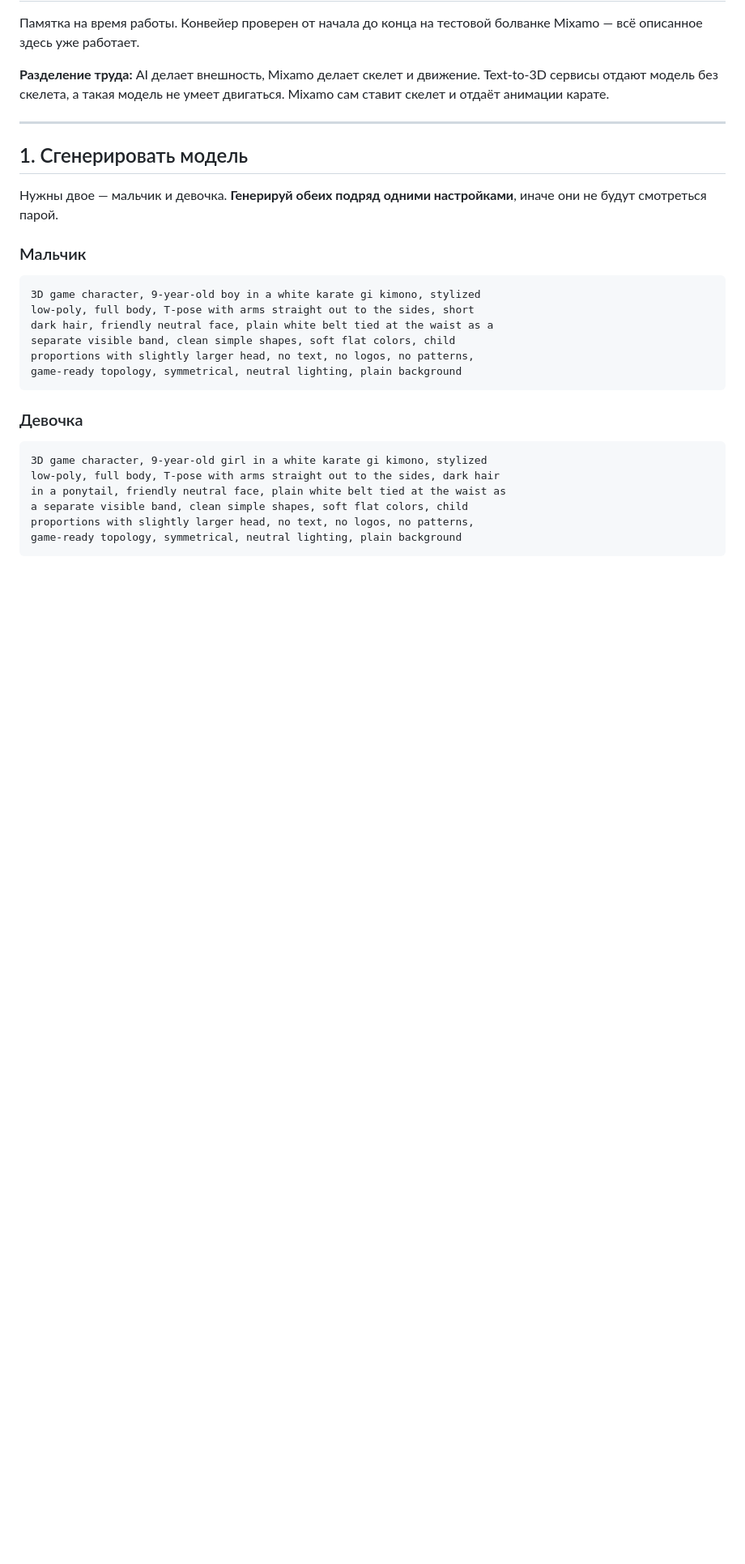
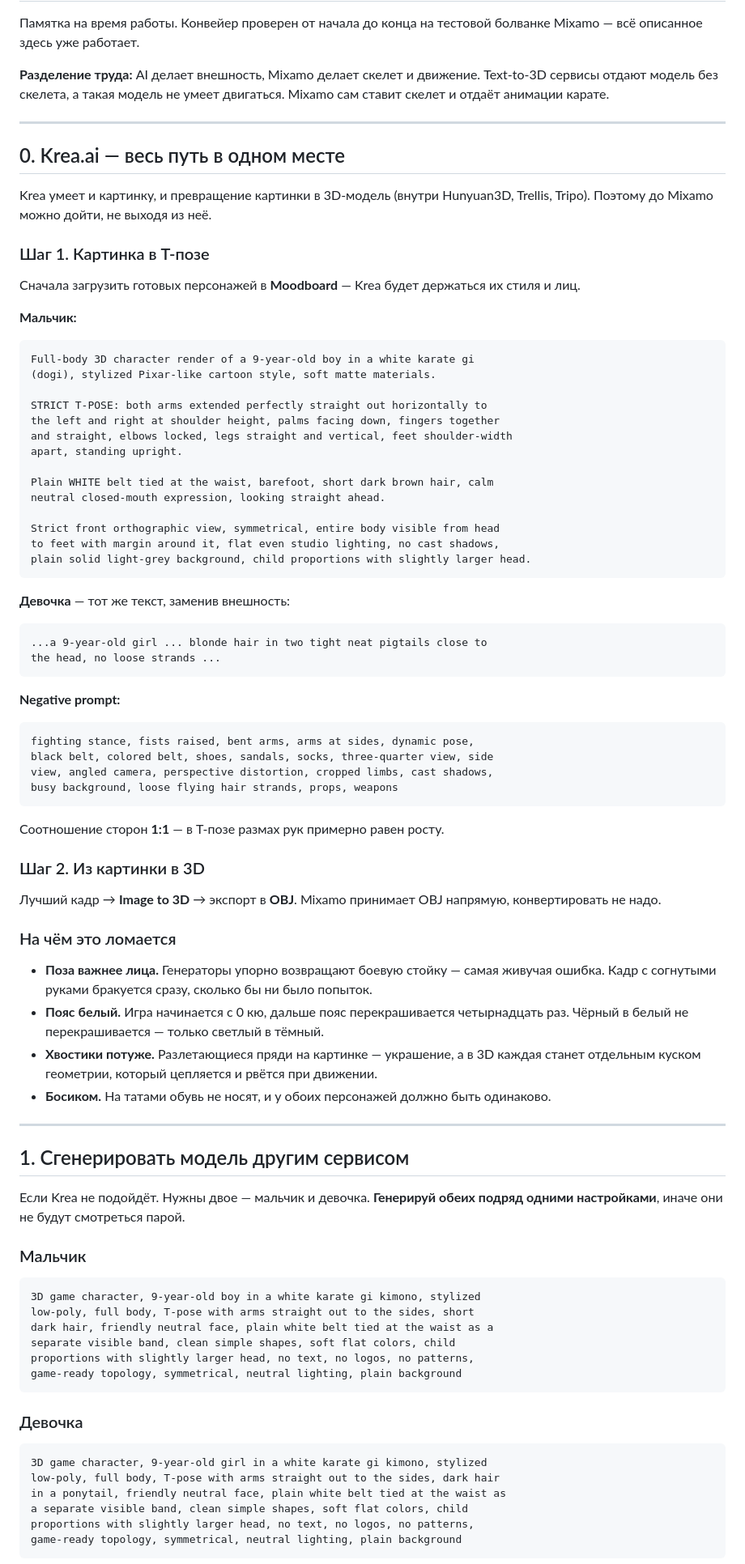
Before and after one commit to andreybikov85-sketch/kaitaka-karate, a Markdown page: docs/АССЕТЫ.md, the part around the change. Shown at 81% size. Rendered like a GitHub page; blank space fills up the shorter version.

Commit message:
Памятка: промпты для Krea.ai
Krea умеет и картинку, и превращение её в 3D — весь путь до Mixamo
проходится в одном месте. Экспорт в OBJ, который Mixamo принимает
напрямую, без конвертации.

Co-Authored-By: Claude Opus 5 <noreply@anthropic.com>

````diff
--- a/docs/АССЕТЫ.md
+++ b/docs/АССЕТЫ.md
@@ -6,9 +6,67 @@
 
 ---
 
-## 1. Сгенерировать модель
+## 0. Krea.ai — весь путь в одном месте
 
-Нужны двое — мальчик и девочка. **Генерируй обеих подряд одними настройками**, иначе они не будут смотреться парой.
+Krea умеет и картинку, и превращение картинки в 3D-модель (внутри Hunyuan3D, Trellis, Tripo). Поэтому до Mixamo можно дойти, не выходя из неё.
+
+### Шаг 1. Картинка в T-позе
+
+Сначала загрузить готовых персонажей в **Moodboard** — Krea будет держаться их стиля и лиц.
+
+**Мальчик:**
+
+```
+Full-body 3D character render of a 9-year-old boy in a white karate gi
+(dogi), stylized Pixar-like cartoon style, soft matte materials.
+
+STRICT T-POSE: both arms extended perfectly straight out horizontally to
+the left and right at shoulder height, palms facing down, fingers together
+and straight, elbows locked, legs straight and vertical, feet shoulder-width
+apart, standing upright.
+
+Plain WHITE belt tied at the waist, barefoot, short dark brown hair, calm
+neutral closed-mouth expression, looking straight ahead.
+
+Strict front orthographic view, symmetrical, entire body visible from head
+to feet with margin around it, flat even studio lighting, no cast shadows,
+plain solid light-grey background, child proportions with slightly larger head.
+```
+
+**Девочка** — тот же текст, заменив внешность:
+
+```
+...a 9-year-old girl ... blonde hair in two tight neat pigtails close to
+the head, no loose strands ...
+```
+
+**Negative prompt:**
+
+```
+fighting stance, fists raised, bent arms, arms at sides, dynamic pose,
+black belt, colored belt, shoes, sandals, socks, three-quarter view, side
+view, angled camera, perspective distortion, cropped limbs, cast shadows,
+busy background, loose flying hair strands, props, weapons
+```
+
+Соотношение сторон **1:1** — в T-позе размах рук примерно равен росту.
+
+### Шаг 2. Из картинки в 3D
+
+Лучший кадр → **Image to 3D** → экспорт в **OBJ**. Mixamo принимает OBJ напрямую, конвертировать не надо.
+
+### На чём это ломается
+
+- **Поза важнее лица.** Генераторы упорно возвращают боевую стойку — самая живучая ошибка. Кадр с согнутыми руками бракуется сразу, сколько бы ни было попыток.
+- **Пояс белый.** Игра начинается с 0 кю, дальше пояс перекрашивается четырнадцать раз. Чёрный в белый не перекрашивается — только светлый в тёмный.
+- **Хвостики потуже.** Разлетающиеся пряди на картинке — украшение, а в 3D каждая станет отдельным куском геометрии, который цепляется и рвётся при движении.
+- **Босиком.** На татами обувь не носят, и у обоих персонажей должно быть одинаково.
+
+---
+
+## 1. Сгенерировать модель другим сервисом
+
+Если Krea не подойдёт. Нужны двое — мальчик и девочка. **Генерируй обеих подряд одними настройками**, иначе они не будут смотреться парой.
 
 ### Мальчик
 
````
